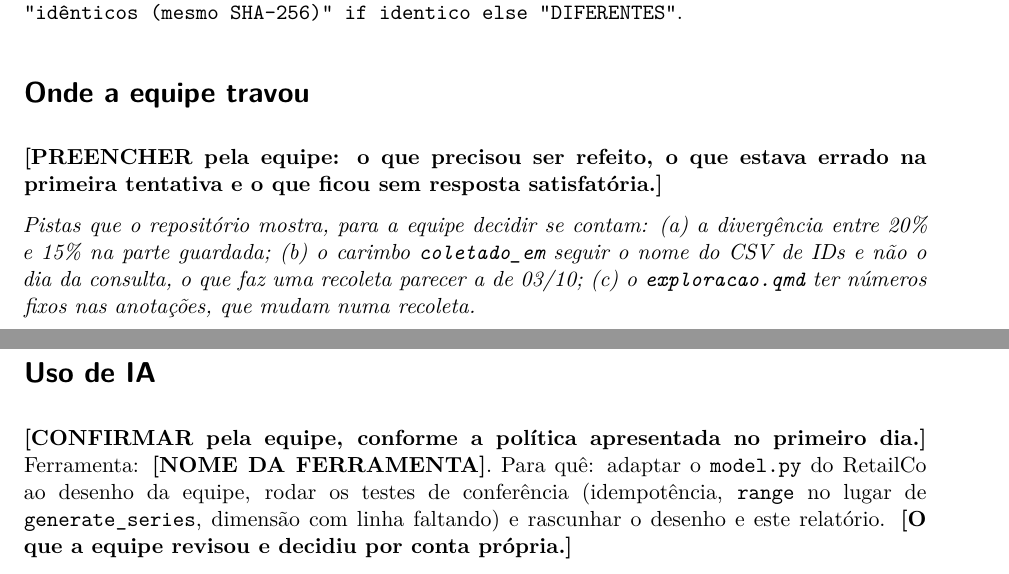
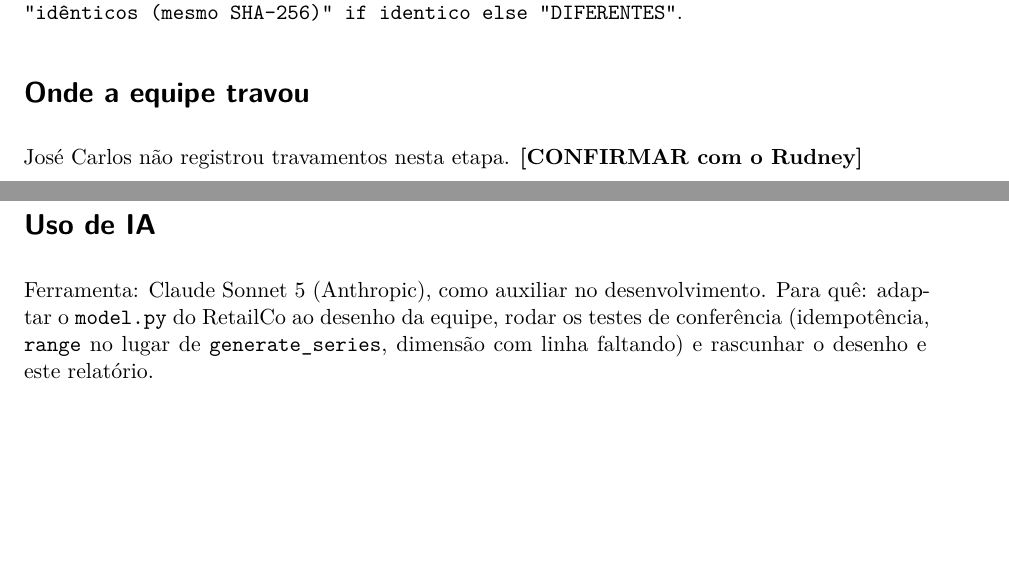
Before and after one commit to jjuniorbrasil/steam-analysis, a Quarto document (relatorio-etapa2.qmd): two parts of pages 4 and 5 of 5, joined at a grey line, cut so that both start at the same text, the shorter picture padded with empty space. Rendered offline with R 4.5, knitr and Pandoc in place of Quarto, then LaTeX, with nearby package versions; drawn as R Markdown's standard PDF in place of the format the file asks for; some code elsewhere in the file could not run offline.

Commit message:
docs: preenche o uso de IA e a seção de travamentos no relatório da Etapa 2

```diff
--- a/relatorio-etapa2.qmd
+++ b/relatorio-etapa2.qmd
@@ -214,10 +214,8 @@ Trocando `generate_series` por `range` na `dim_data`, o script também para ante
 
 # Onde a equipe travou
 
-**[PREENCHER pela equipe: o que precisou ser refeito, o que estava errado na primeira tentativa e o que ficou sem resposta satisfatória.]**
-
-*Pistas que o repositório mostra, para a equipe decidir se contam: (a) a divergência entre 20% e 15% na parte guardada; (b) o carimbo `coletado_em` seguir o nome do CSV de IDs e não o dia da consulta, o que faz uma recoleta parecer a de 03/10; (c) o `exploracao.qmd` ter números fixos nas anotações, que mudam numa recoleta.*
+José Carlos não registrou travamentos nesta etapa. **[CONFIRMAR com o Rudney]**
 
 # Uso de IA
 
-**[CONFIRMAR pela equipe, conforme a política apresentada no primeiro dia.]** Ferramenta: **[NOME DA FERRAMENTA]**. Para quê: adaptar o `model.py` do RetailCo ao desenho da equipe, rodar os testes de conferência (idempotência, `range` no lugar de `generate_series`, dimensão com linha faltando) e rascunhar o desenho e este relatório. **[O que a equipe revisou e decidiu por conta própria.]**
+Ferramenta: Claude Sonnet 5 (Anthropic), como auxiliar no desenvolvimento. Para quê: adaptar o `model.py` do RetailCo ao desenho da equipe, rodar os testes de conferência (idempotência, `range` no lugar de `generate_series`, dimensão com linha faltando) e rascunhar o desenho e este relatório.
```
